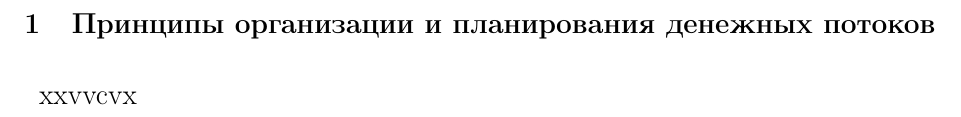
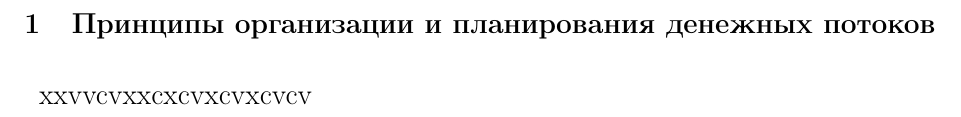
Before and after one commit to kuznetsov2/finance-management, a LaTeX document (Main.tex, which reads 1glava.tex): part of page 3 of 4, cut so that both start at the same text. Compiled offline with pdfLaTeX.

Commit message:
txs auto checkin

```diff
--- a/1glava.tex
+++ b/1glava.tex
@@ -1,2 +1,2 @@
 \section{Принципы организации и планирования денежных потоков}
-xxvvcvx
+xxvvcvxxcxcvxcvxcvcv
```
